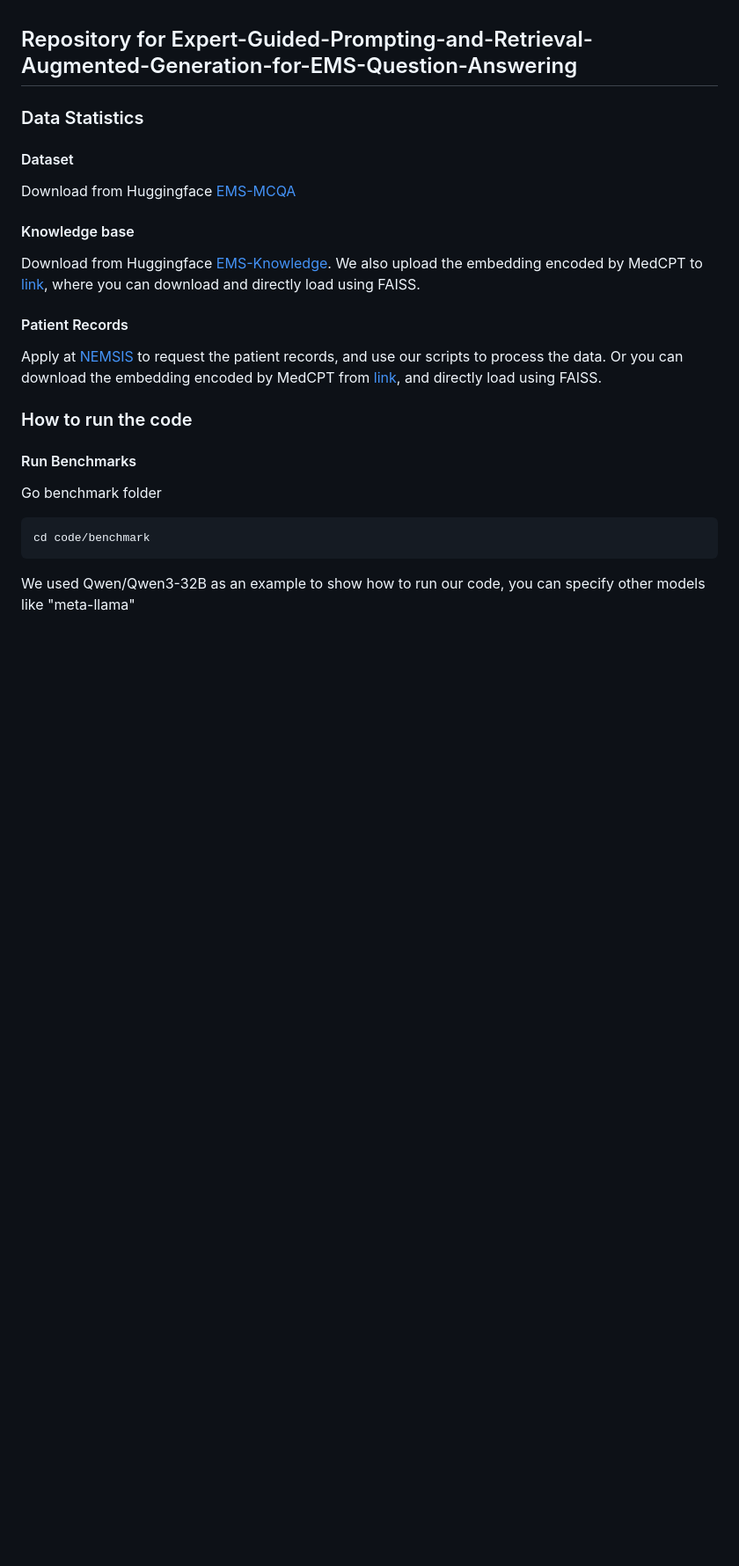
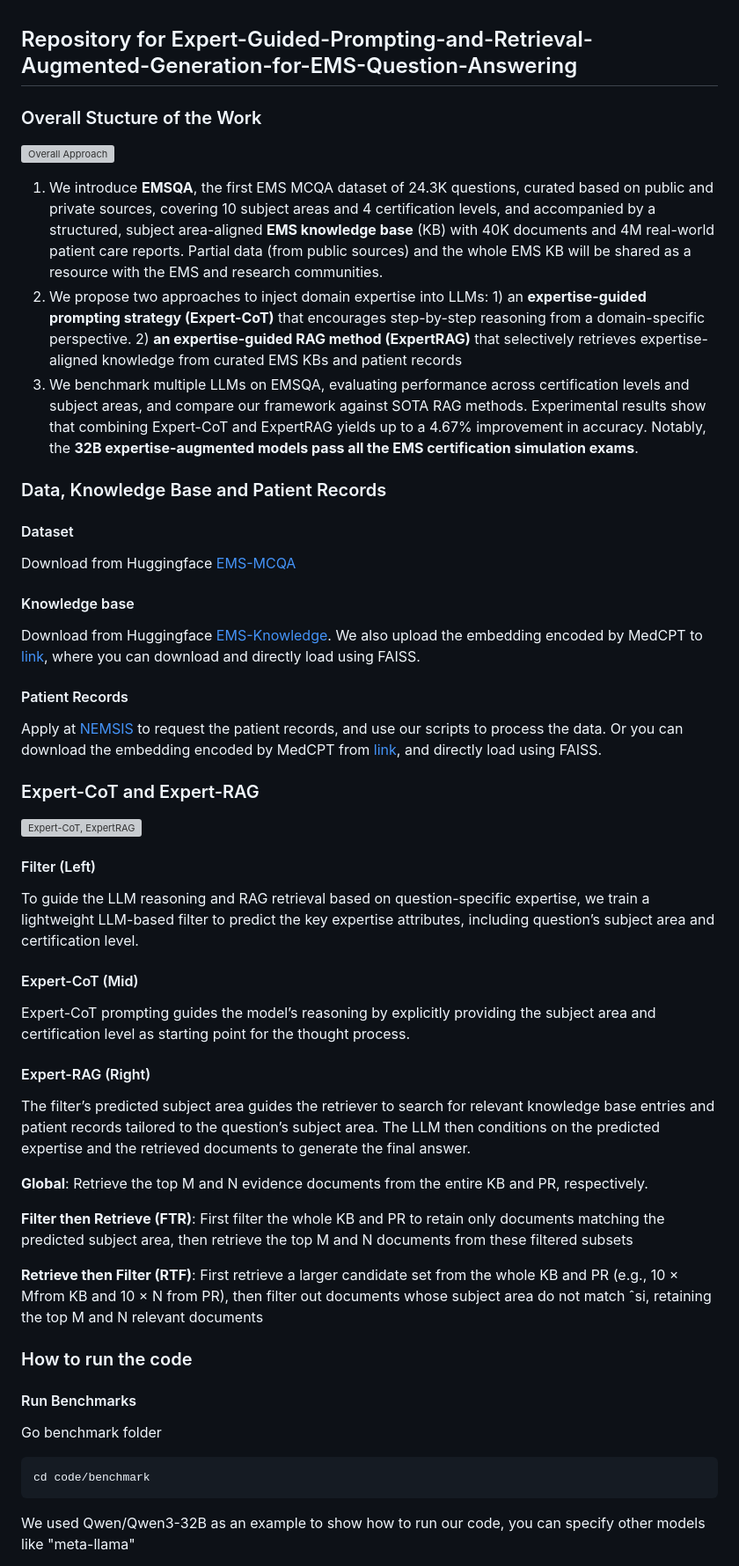
Before and after one commit to xueren-ge/Expert-Guided-Prompting-and-Retrieval-Augmented-Generation-for-EMS-Question-Answering, a Markdown page: README.md, the part around the change. Shown at 88% size. Rendered like a GitHub page; blank space fills up the shorter version; grey boxes are pictures that could not be loaded.

```diff
--- a/README.md
+++ b/README.md
@@ -1,6 +1,12 @@
 ## Repository for Expert-Guided-Prompting-and-Retrieval-Augmented-Generation-for-EMS-Question-Answering
 
-### Data Statistics
+### Overall Stucture of the Work
+![Overall Approach](figure/EMSQA.drawio.png)
+1. We introduce **EMSQA**, the first EMS MCQA dataset of 24.3K questions, curated based on public and private sources, covering 10 subject areas and 4 certification levels, and accompanied by a structured, subject area-aligned **EMS knowledge base** (KB) with 40K documents and 4M real-world patient care reports. Partial data (from public sources) and the whole EMS KB will be shared as a resource with the EMS and research communities.
+2. We propose two approaches to inject domain expertise into LLMs: 1) an **expertise-guided prompting strategy (Expert-CoT)** that encourages step-by-step reasoning from a domain-specific perspective. 2) **an expertise-guided RAG method (ExpertRAG)** that selectively retrieves expertise-aligned knowledge from curated EMS KBs and patient records
+3. We benchmark multiple LLMs on EMSQA, evaluating performance across certification levels and subject areas, and compare our framework against SOTA RAG methods. Experimental results show that combining Expert-CoT and ExpertRAG yields up to a 4.67% improvement in accuracy. Notably, the **32B expertise-augmented models pass all the EMS certification simulation exams**.
+
+### Data, Knowledge Base and Patient Records
 #### Dataset
 Download from Huggingface [EMS-MCQA](https://huggingface.co/datasets/Xueren/EMS-MCQA)
 
@@ -9,6 +15,22 @@ Download from Huggingface [EMS-Knowledge](https://huggingface.co/datasets/Xueren
 
 #### Patient Records
 Apply at [NEMSIS](https://nemsis.org/using-ems-data/request-research-data/) to request the patient records, and use our scripts to process the data. Or you can download the embedding encoded by MedCPT from [link](https://drive.google.com/drive/folders/1_362lCph863LXtrR-vNHuT8nQhTSzdmQ?usp=sharing), and directly load using FAISS.
+
+### Expert-CoT and Expert-RAG
+![Expert-CoT, ExpertRAG](figure/ExpertRAG.drawio.png)
+#### Filter (Left)
+To guide the LLM reasoning and RAG retrieval based on question-specific expertise, we train a lightweight LLM-based filter to predict the key expertise attributes, including
+question’s subject area and certification level.
+#### Expert-CoT (Mid)
+Expert-CoT prompting guides the model’s reasoning by explicitly providing the subject area and certification level as starting point for the thought process.
+#### Expert-RAG (Right)
+The filter’s predicted subject area guides the retriever to search for relevant knowledge base entries and patient records tailored to the question’s subject area. The LLM then conditions on the predicted expertise and the retrieved documents to generate the final answer.
+
+**Global**: Retrieve the top M and N evidence documents from the entire KB and PR, respectively.
+
+**Filter then Retrieve (FTR)**: First filter the whole KB and PR to retain only documents matching the predicted subject area, then retrieve the top M and N documents from these filtered subsets
+
+**Retrieve then Filter (RTF)**: First retrieve a larger candidate set from the whole KB and PR (e.g., 10 × Mfrom KB and 10 × N from PR), then filter out documents whose subject area do not match ˆsi, retaining the top M and N relevant documents
 
 ### How to run the code
 
```
